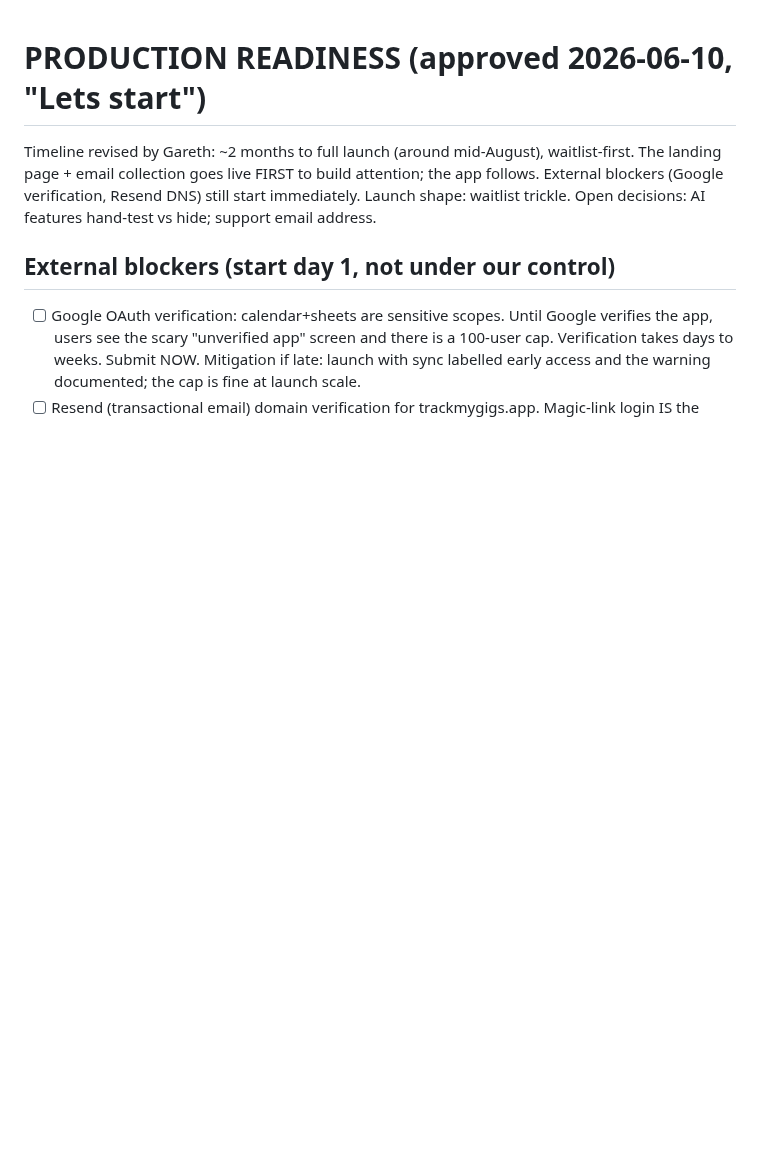
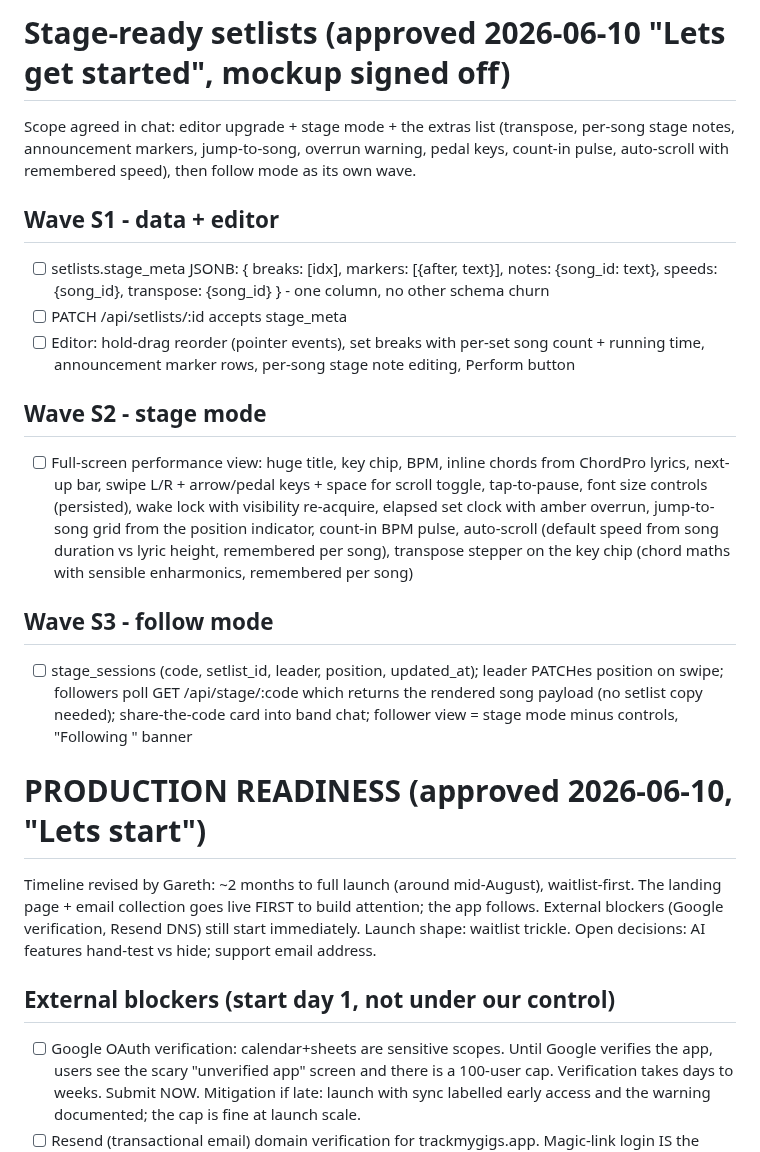
Before and after one commit to gazzgman69/trackmygigs, a Markdown page: tasks/todo.md, the part around the change. Rendered like a GitHub page; blank space fills up the shorter version.

Commit message:
docs: stage-ready setlists plan
Co-Authored-By: Claude Fable 5 <noreply@anthropic.com>

```diff
--- a/tasks/todo.md
+++ b/tasks/todo.md
@@ -1,3 +1,39 @@
+# Stage-ready setlists (approved 2026-06-10 "Lets get started", mockup signed off)
+
+Scope agreed in chat: editor upgrade + stage mode + the extras list
+(transpose, per-song stage notes, announcement markers, jump-to-song,
+overrun warning, pedal keys, count-in pulse, auto-scroll with remembered
+speed), then follow mode as its own wave.
+
+## Wave S1 - data + editor
+
+- [ ] setlists.stage_meta JSONB: { breaks: [idx], markers: [{after, text}],
+      notes: {song_id: text}, speeds: {song_id}, transpose: {song_id} } -
+      one column, no other schema churn
+- [ ] PATCH /api/setlists/:id accepts stage_meta
+- [ ] Editor: hold-drag reorder (pointer events), set breaks with per-set
+      song count + running time, announcement marker rows, per-song stage
+      note editing, Perform button
+
+## Wave S2 - stage mode
+
+- [ ] Full-screen performance view: huge title, key chip, BPM, inline
+      chords from ChordPro lyrics, next-up bar, swipe L/R + arrow/pedal
+      keys + space for scroll toggle, tap-to-pause, font size controls
+      (persisted), wake lock with visibility re-acquire, elapsed set clock
+      with amber overrun, jump-to-song grid from the position indicator,
+      count-in BPM pulse, auto-scroll (default speed from song duration vs
+      lyric height, remembered per song), transpose stepper on the key chip
+      (chord maths with sensible enharmonics, remembered per song)
+
+## Wave S3 - follow mode
+
+- [ ] stage_sessions (code, setlist_id, leader, position, updated_at);
+      leader PATCHes position on swipe; followers poll GET /api/stage/:code
+      which returns the rendered song payload (no setlist copy needed);
+      share-the-code card into band chat; follower view = stage mode minus
+      controls, "Following <leader>" banner
+
 # PRODUCTION READINESS (approved 2026-06-10, "Lets start")
 
 Timeline revised by Gareth: ~2 months to full launch (around mid-August),
```
